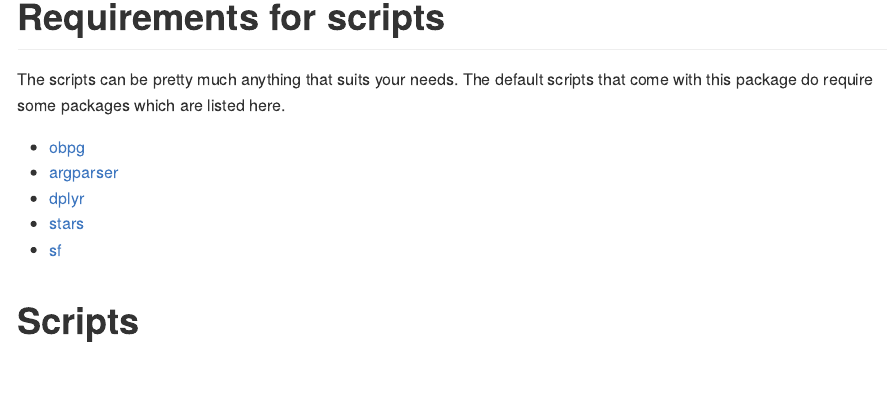
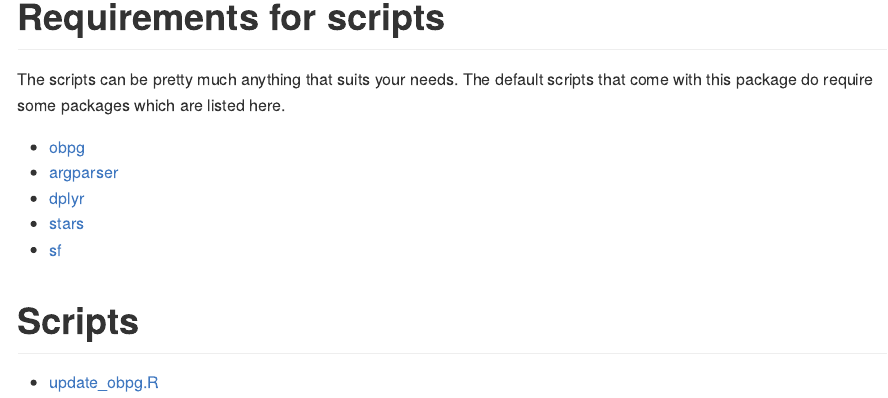
Before and after one commit to BigelowLab/obtools, an R Markdown document (README.Rmd): the page in a window 1100 px wide, from 360 px down. The pictures show the output file README.md that the author committed with the source, drawn offline in the style of GitHub.

Commit message:
render README

```diff
--- a/README.Rmd
+++ b/README.Rmd
@@ -23,3 +23,5 @@ The scripts can be pretty much anything that suits your needs.  The default scri
   + [sf](https://CRAN.R-project.org/package=sf)
 
 # Scripts
+
+ + [update_obpg.R](inst/scripts/obpg_update.R)
```
Also changed, not shown: README.md.
